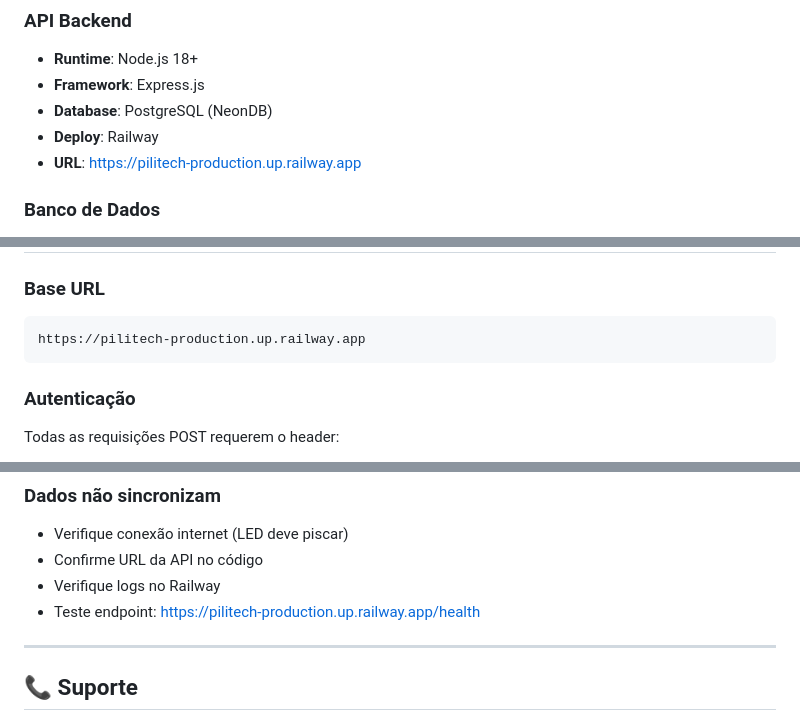
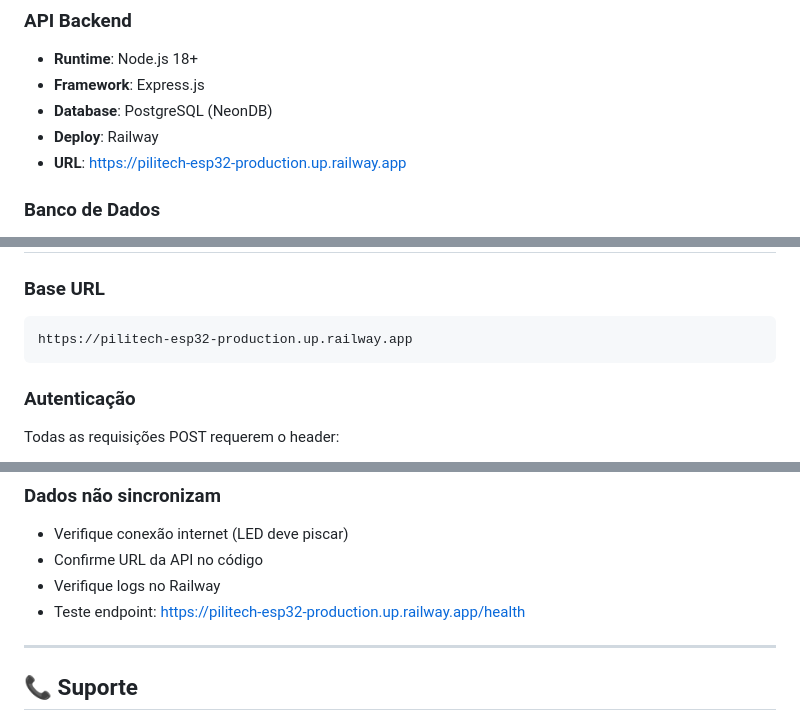
Before and after one commit to AndersD76/pilitech-esp32, a Markdown page: README.md, 3 parts joined by grey strips. Drawn GitHub-style.

Commit message:
docs: Atualiza URL da API no README
- Corrige todas as referências para pilitech-esp32-production.up.railway.app

````diff
--- a/README.md
+++ b/README.md
@@ -120,7 +120,7 @@ Sistema completo de monitoramento para tombador de grãos com ESP32-S3, interfac
 - **Framework**: Express.js
 - **Database**: PostgreSQL (NeonDB)
 - **Deploy**: Railway
-- **URL**: https://pilitech-production.up.railway.app
+- **URL**: https://pilitech-esp32-production.up.railway.app
 
 ### Banco de Dados
 - **Provider**: NeonDB (PostgreSQL Serverless)
@@ -220,7 +220,7 @@ Configure as variáveis de ambiente no Railway:
 
 ### Base URL
 ```
-https://pilitech-production.up.railway.app
+https://pilitech-esp32-production.up.railway.app
 ```
 
 ### Autenticação
@@ -415,7 +415,7 @@ O ESP32 sincroniza automaticamente com o NeonDB quando:
 - Verifique conexão internet (LED deve piscar)
 - Confirme URL da API no código
 - Verifique logs no Railway
-- Teste endpoint: https://pilitech-production.up.railway.app/health
+- Teste endpoint: https://pilitech-esp32-production.up.railway.app/health
 
 ---
 
````
